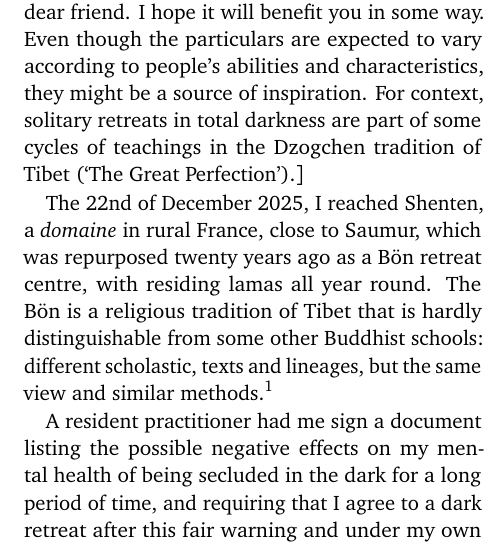
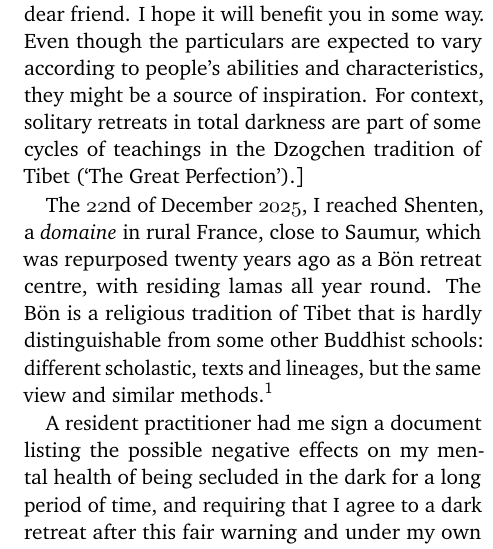
Before and after one commit to rinderknecht/Dharma, a LaTeX document (Thogal/Dark_retreat/shenten.tex): part of one column of page 1 of 9, cut so that both start at the same text. Compiled offline with pdfLaTeX.

Commit message:
Old style numbers.

```diff
--- a/Thogal/Dark_retreat/shenten.tex
+++ b/Thogal/Dark_retreat/shenten.tex
@@ -26,13 +26,14 @@
   teachings in the Dzogchen tradition of Tibet (`The Great
   Perfection').]
 
-The 22nd of December 2025, I reached Shenten, a \emph{domaine} in
-rural France, close to Saumur, which was repurposed twenty years ago
-as a Bön retreat centre, with residing lamas all year round. The Bön
-is a religious tradition of Tibet that is hardly distinguishable from
-some other Buddhist schools: different scholastic, texts and lineages,
-but the same view and similar methods.\footnote{One difference with
-the Buddhist syllabus is the study of poetry, which goes to my heart.}
+The \oldstylenums{22}nd of December \oldstylenums{2025}, I reached
+Shenten, a \emph{domaine} in rural France, close to Saumur, which was
+repurposed twenty years ago as a Bön retreat centre, with residing
+lamas all year round. The Bön is a religious tradition of Tibet that
+is hardly distinguishable from some other Buddhist schools: different
+scholastic, texts and lineages, but the same view and similar
+methods.\footnote{One difference with the Buddhist syllabus is the
+study of poetry, which goes to my heart.}
 
 A resident practitioner had me sign a document listing the possible
 negative effects on my mental health of being secluded in the dark for
```
Also changed, not shown: Thogal/Dark_retreat/shenten.pdf.
